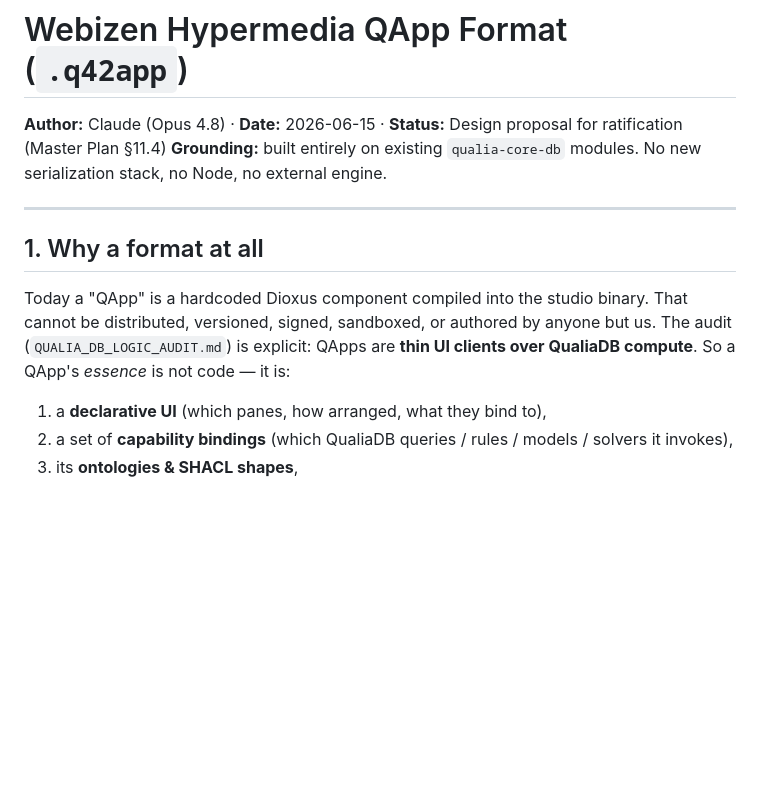
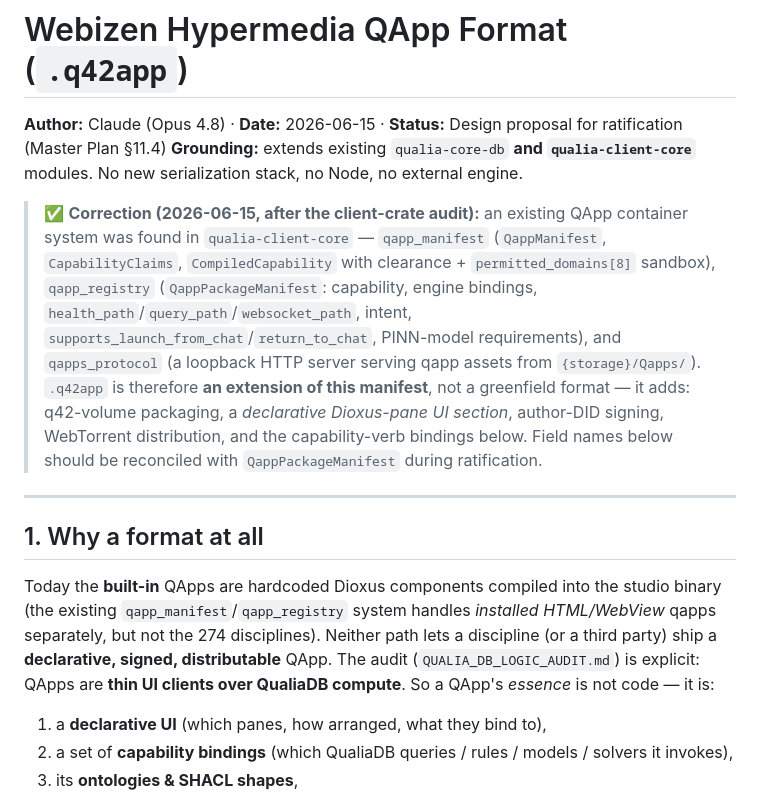
Before and after one commit to mediaprophet/webizen-browser, a Markdown page: WEBIZEN_HYPERMEDIA_FORMAT.md, the part around the change. Drawn GitHub-style; blank space fills up the shorter version.

```diff
--- a/WEBIZEN_HYPERMEDIA_FORMAT.md
+++ b/WEBIZEN_HYPERMEDIA_FORMAT.md
@@ -1,13 +1,15 @@
 # Webizen Hypermedia QApp Format (`.q42app`)
 
 **Author:** Claude (Opus 4.8) · **Date:** 2026-06-15 · **Status:** Design proposal for ratification (Master Plan §11.4)
-**Grounding:** built entirely on existing `qualia-core-db` modules. No new serialization stack, no Node, no external engine.
+**Grounding:** extends existing `qualia-core-db` **and `qualia-client-core`** modules. No new serialization stack, no Node, no external engine.
+
+> ✅ **Correction (2026-06-15, after the client-crate audit):** an existing QApp container system was found in `qualia-client-core` — `qapp_manifest` (`QappManifest`, `CapabilityClaims`, `CompiledCapability` with clearance + `permitted_domains[8]` sandbox), `qapp_registry` (`QappPackageManifest`: capability, engine bindings, `health_path`/`query_path`/`websocket_path`, intent, `supports_launch_from_chat`/`return_to_chat`, PINN-model requirements), and `qapps_protocol` (a loopback HTTP server serving qapp assets from `{storage}/Qapps/`). `.q42app` is therefore **an extension of this manifest**, not a greenfield format — it adds: q42-volume packaging, a *declarative Dioxus-pane UI section*, author-DID signing, WebTorrent distribution, and the capability-verb bindings below. Field names below should be reconciled with `QappPackageManifest` during ratification.
 
 ---
 
 ## 1. Why a format at all
 
-Today a "QApp" is a hardcoded Dioxus component compiled into the studio binary. That cannot be distributed, versioned, signed, sandboxed, or authored by anyone but us. The audit (`QUALIA_DB_LOGIC_AUDIT.md`) is explicit: QApps are **thin UI clients over QualiaDB compute**. So a QApp's *essence* is not code — it is:
+Today the **built-in** QApps are hardcoded Dioxus components compiled into the studio binary (the existing `qapp_manifest`/`qapp_registry` system handles *installed HTML/WebView* qapps separately, but not the 274 disciplines). Neither path lets a discipline (or a third party) ship a **declarative, signed, distributable** QApp. The audit (`QUALIA_DB_LOGIC_AUDIT.md`) is explicit: QApps are **thin UI clients over QualiaDB compute**. So a QApp's *essence* is not code — it is:
 
 1. a **declarative UI** (which panes, how arranged, what they bind to),
 2. a set of **capability bindings** (which QualiaDB queries / rules / models / solvers it invokes),
```
Also changed, not shown: WEBIZEN_QUALIADB_GAPS.md (+27 -8 lines).
